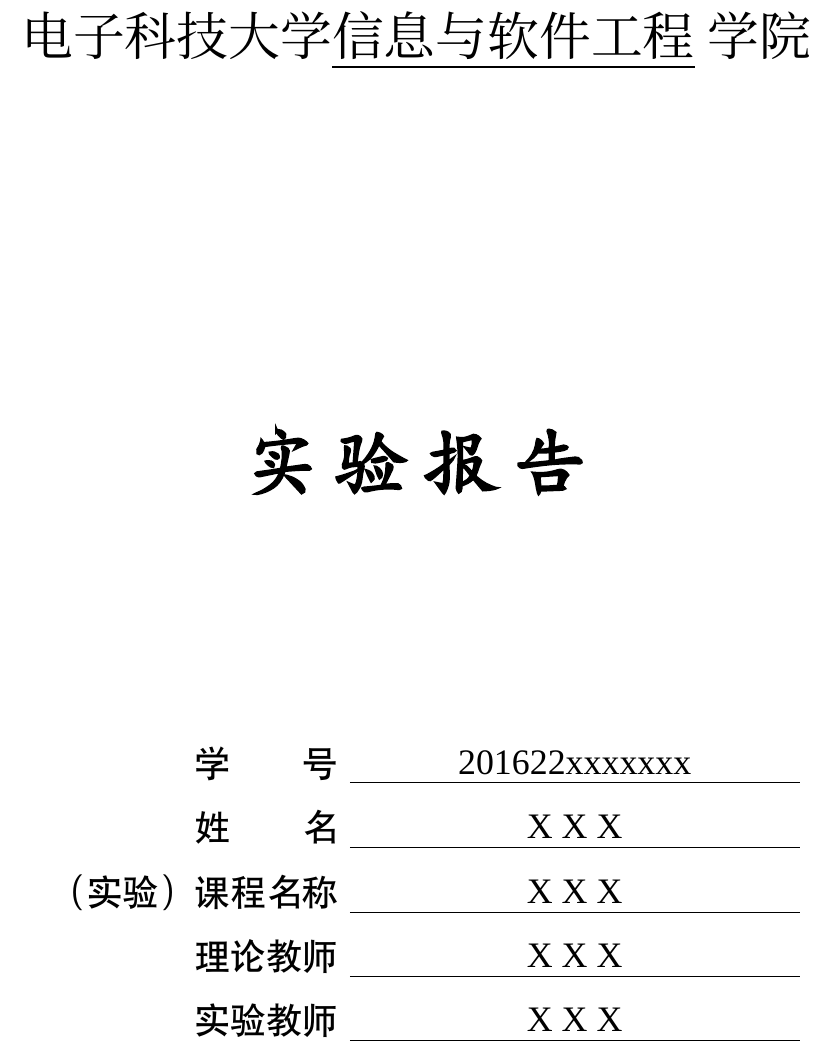
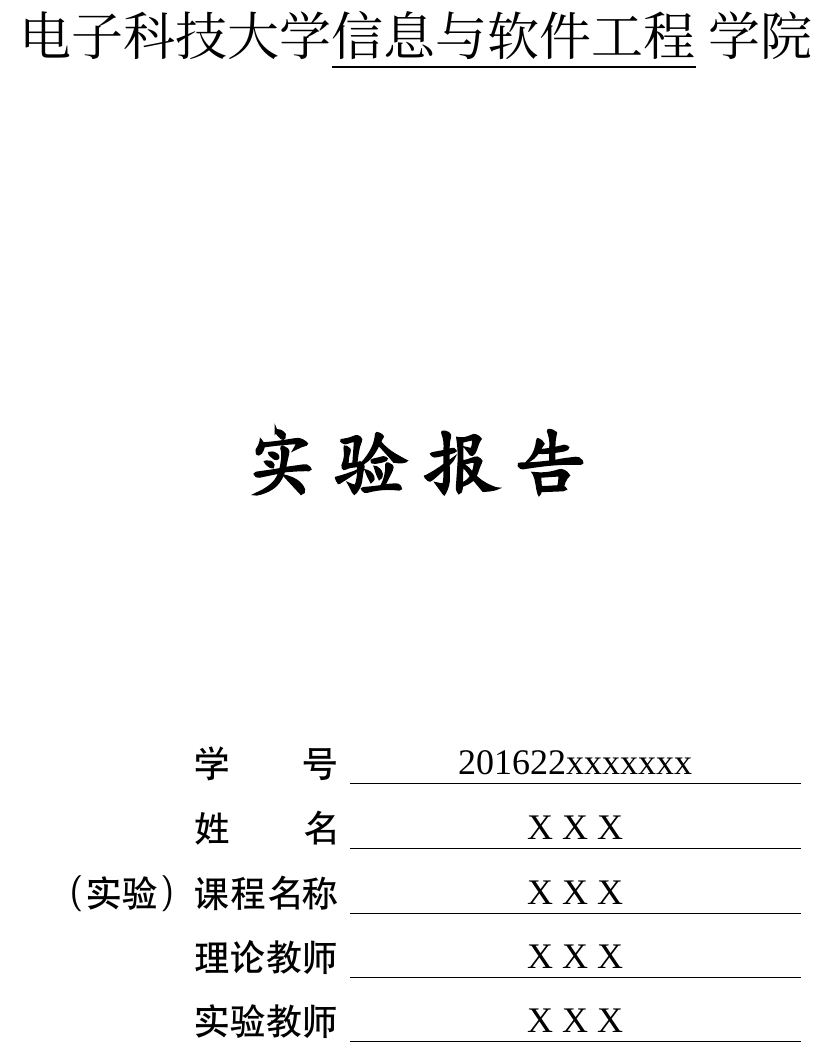
Before and after one commit to zshufan/UESTC_Lab_Report_LaTeX_Template, a LaTeX document (lab report(zh-cn)/lab_report(zh_cn).tex): part of page 1 of 6, cut so that both start at the same text. Compiled offline with XeLaTeX; a missing font is replaced by an installed copy or a similar font.

Commit message:
Add files via upload

```diff
--- a/lab report(zh-cn)/lab_report(zh_cn).tex
+++ b/lab report(zh-cn)/lab_report(zh_cn).tex
@@ -29,16 +29,15 @@
 %%%%%%%%%%%%%%%%%%%%%%%%%%%%%%%%%%%%%%%%%%%%%%%%%%%%%%%%%%%%%%%%
 % 缩进及行间距
 %%%%%%%%%%%%%%%%%%%%%%%%%%%%%%%%%%%%%%%%%%%%%%%%%%%%%%%%%%%%%%%%
-\setlength{\parindent}{22pt} %重新定义缩进长度
-\setlength{\baselineskip}{20pt}  %定义行间距
+\setlength{\parindent}{22bp} %重新定义缩进长度
 \linespread{1}
 
 %%%%%%%%%%%%%%%%%%%%%%%%%%%%%%%%%%%%%%%%%%%%%%%%%%%%%%%%%%%%%%%%
 % 图的标题行间距设置
 %%%%%%%%%%%%%%%%%%%%%%%%%%%%%%%%%%%%%%%%%%%%%%%%%%%%%%%%%%%%%%%%
 \newcommand{\bottomcaption}{%
-\setlength{\abovecaptionskip}{6pt}%
-\setlength{\belowcaptionskip}{6pt}%
+\setlength{\abovecaptionskip}{6bp}%
+\setlength{\belowcaptionskip}{6bp}%
 \caption}
 
 
@@ -66,28 +65,28 @@
 \setCJKfamilyfont{hwxk}{STXingkai}                                %华文行楷  hwxk
 \newcommand{\hwxk}{\CJKfamily{hwxk}}
 %------------------------------设置字体大小------------------------%
-\newcommand{\chuhao}{\fontsize{42pt}{63pt}\selectfont}     %初号， 1.5倍行距
-\newcommand{\xiaochuhao}{\fontsize{36pt}{36pt}\selectfont} %小初号，单倍行距
-\newcommand{\yihao}{\fontsize{26pt}{39pt}\selectfont}        % 一号, 1.5 倍行距
-\newcommand{\erhao}{\fontsize{22pt}{33pt}\selectfont}        % 二号, 1.5倍行距
-\newcommand{\xiaoerhao}{\fontsize{18pt}{18pt}\selectfont}       % 小二, 单倍行距
-\newcommand{\sanhao}{\fontsize{16pt}{24pt}\selectfont}       % 三号, 1.5倍行距
-\newcommand{\xiaosanhao}{\fontsize{15pt}{22pt}\selectfont}      % 小三, 1.5倍行距
-\newcommand{\sihao}{\fontsize{14pt}{21pt}\selectfont}        % 四号, 1.5 倍行距
-\newcommand{\banxiaosi}{\fontsize{13pt}{20pt}\selectfont}  % 半小四, 20pt行距
-\newcommand{\xiaosihao}{\fontsize{12pt}{20pt}\selectfont}       % 小四, 20pt行距
-\newcommand{\dawuhao}{\fontsize{11pt}{11pt}\selectfont}      % 大五号, 单倍行距
-\newcommand{\wuhao}{\fontsize{10.5pt}{10.5pt}\selectfont}   % 五号, 单倍行距
-\newcommand{\xiaowuhao}{\fontsize{9pt}{9pt}\selectfont}   %小五号，单倍行距
+\newcommand{\chuhao}{\fontsize{42bp}{63bp}\selectfont}     %初号， 1.5倍行距
+\newcommand{\xiaochuhao}{\fontsize{36bp}{36bp}\selectfont} %小初号，单倍行距
+\newcommand{\yihao}{\fontsize{26bp}{39bp}\selectfont}        % 一号, 1.5 倍行距
+\newcommand{\erhao}{\fontsize{22bp}{33bp}\selectfont}        % 二号, 1.5倍行距
+\newcommand{\xiaoerhao}{\fontsize{18bp}{18bp}\selectfont}       % 小二, 单倍行距
+\newcommand{\sanhao}{\fontsize{16bp}{24bp}\selectfont}       % 三号, 1.5倍行距
+\newcommand{\xiaosanhao}{\fontsize{15bp}{22bp}\selectfont}      % 小三, 1.5倍行距
+\newcommand{\sihao}{\fontsize{14bp}{21bp}\selectfont}        % 四号, 1.5 倍行距
+\newcommand{\banxiaosi}{\fontsize{13bp}{20bp}\selectfont}  % 半小四, 20pt行距
+\newcommand{\xiaosihao}{\fontsize{12bp}{20bp}\selectfont}       % 小四, 20pt行距
+\newcommand{\dawuhao}{\fontsize{11bp}{11bp}\selectfont}      % 大五号, 单倍行距
+\newcommand{\wuhao}{\fontsize{10.5bp}{10.5bp}\selectfont}   % 五号, 单倍行距
+\newcommand{\xiaowuhao}{\fontsize{9bp}{9bp}\selectfont}   %小五号，单倍行距
 %------------------------------重定义normalize------------------------%
-\renewcommand{\normalsize}{\fontsize{12pt}{20pt}\selectfont}
+\renewcommand{\normalsize}{\fontsize{12bp}{20bp}\selectfont}
 
 
 %%%%%%%%%%%%%%%%%%%%%%%%%%%%%%%%%%%%%%%%%%%%%%%%%%%%%%%%%%%%%%%%
 % 图题字体大小相同
 %%%%%%%%%%%%%%%%%%%%%%%%%%%%%%%%%%%%%%%%%%%%%%%%%%%%%%%%%%%%%%%%
 \usepackage{caption}
-\captionsetup{font={footnotesize}}   % footnotesize = 9pt
+\captionsetup{font={footnotesize}}   % footnotesize = 9bp
 \captionsetup[lstlisting]{font={footnotesize}}
 
 %%%%%%%%%%%%%%%%%%%%%%%%%%%%%%%%%%%%%%%%%%%%%%%%%%%%%%%%%%%%%%%%
@@ -99,8 +98,8 @@
 %%%%%%%%%%%%%%%%%%%%%%%%%%%%%%%%%%%%%%%%%%%%%%%%%%%%%%%%%%%%%%%%
 % 重定义section标题
 %%%%%%%%%%%%%%%%%%%%%%%%%%%%%%%%%%%%%%%%%%%%%%%%%%%%%%%%%%%%%%%%
-\CTEXsetup[format={\CJKfamily{zhhei}\zihao{4}},number={\chinese{section}},name={,、~},aftername={},indent={0pt},beforeskip={6pt},afterskip={6pt},format+={\flushleft}]{section}
-\CTEXsetup[format={\Large\bfseries\CJKfamily{zhkai}\zihao{5}},name={（,）},number={\chinese{subsection}},aftername={},indent={22pt},beforeskip={6pt},afterskip={6pt}]{subsection}
+\CTEXsetup[format={\CJKfamily{zhhei}\zihao{4}},number={\chinese{section}},name={,、~},aftername={},indent={0bp},beforeskip={6bp},afterskip={6bp},format+={\flushleft}]{section}
+\CTEXsetup[format={\Large\bfseries\CJKfamily{zhkai}\zihao{5}},name={（,）},number={\chinese{subsection}},aftername={},indent={22bp},beforeskip={6bp},afterskip={6bp}]{subsection}
 \CTEXsetup[number={\chinese{section}},name={附录, ~~ }]{appendix}
 
 
@@ -119,10 +118,10 @@
 %%%%%%%%%%%%%%%%%%%%%%%%%%%%%%%%%%%%%%%%%%%%%%%%%%%%%%%%%%%%%%%%
 % 列表设置
 %%%%%%%%%%%%%%%%%%%%%%%%%%%%%%%%%%%%%%%%%%%%%%%%%%%%%%%%%%%%%%%%
-\setlist[enumerate,1]{itemindent=22pt,listparindent=\parindent,itemsep=0mm,partopsep=.7mm,parsep=0ex,labelsep=1.5mm,topsep=0.7mm}
+\setlist[enumerate,1]{itemindent=22bp,listparindent=\parindent,itemsep=0mm,partopsep=.7mm,parsep=0ex,labelsep=1.5mm,topsep=0.7mm}
 \setlist[enumerate,2]{label=\alph*),leftmargin=1.5em}  %二级item设置
-%\setitemize{itemindent=38pt,leftmargin=0pt,itemsep=-0.4ex,listparindent=26pt,partopsep=0pt,parsep=0.5ex,topsep=-0.25ex}
-%\setdescription{itemindent=38pt,leftmargin=0pt,itemsep=-0.4ex,listparindent=26pt,partopsep=0pt,parsep=0.5ex,topsep=-0.25ex}
+%\setitemize{itemindent=38bp,leftmargin=0bp,itemsep=-0.4ex,listparindent=26bp,partopsep=0bp,parsep=0.5ex,topsep=-0.25ex}
+%\setdescription{itemindent=38bp,leftmargin=0bp,itemsep=-0.4ex,listparindent=26bp,partopsep=0bp,parsep=0.5ex,topsep=-0.25ex}
 
 %%%%%%%%%%%%%%%%%%%%%%%%%%%%%%%%%%%%%%%%%%%%%%%%%%%%%%%%%%%%%%%%
 % 代码设置
@@ -153,7 +152,7 @@
   {% \begin{breakablealgorithm}
    \begin{center}
      \refstepcounter{algorithm}% New algorithm
-     \hrule height.8pt depth0pt \kern2pt% \@fs@pre for \@fs@ruled
+     \hrule height.8bp depth0bp \kern2bp% \@fs@pre for \@fs@ruled
      \renewcommand{\caption}[2][\relax]{% Make a new \caption
        {\raggedright\textbf{\ALG@name~\thealgorithm} ##2\par}%
        \ifx\relax##1\relax % #1 is \relax
@@ -161,10 +160,10 @@
        \else % #1 is not \relax
          \addcontentsline{loa}{algorithm}{\protect\numberline{\thealgorithm}##1}%
        \fi
-       \kern2pt\hrule\kern2pt
+       \kern2bp\hrule\kern2bp
      }
   }{% \end{breakablealgorithm}
-     \kern2pt\hrule\relax% \@fs@post for \@fs@ruled
+     \kern2bp\hrule\relax% \@fs@post for \@fs@ruled
    \end{center}
   }
 \makeatother
```
Also changed, not shown: lab report(zh-cn)/lab_report(zh_cn).pdf, lab report(zh-cn)/lab_report(zh_cn).tex (14 more changed lines).
